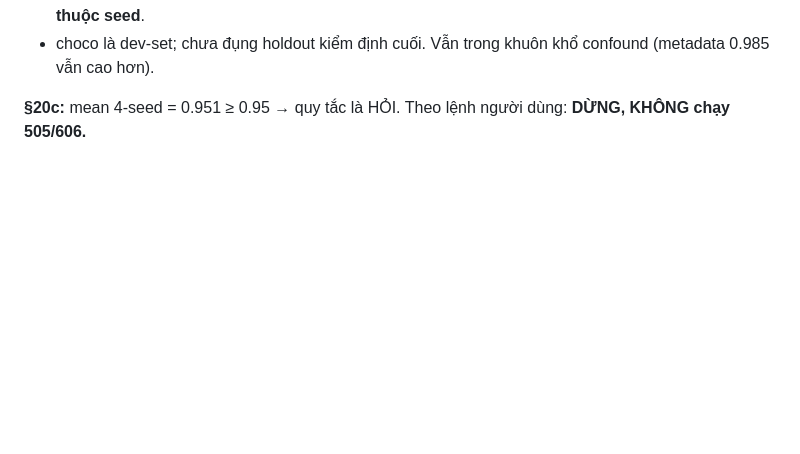
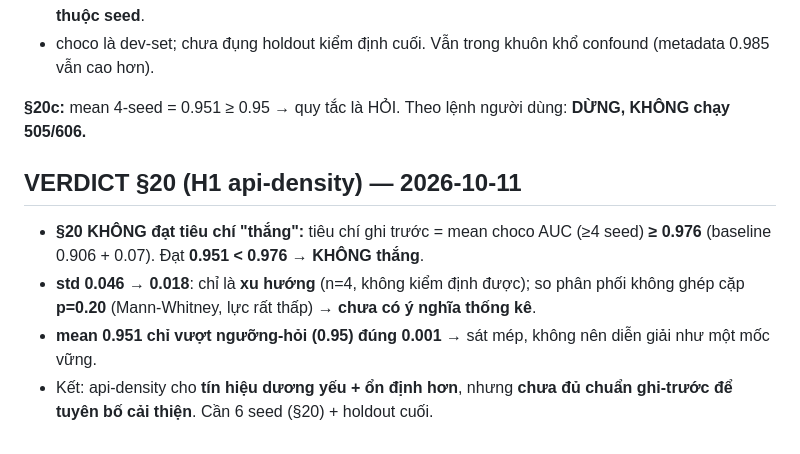
Before and after one commit to DinhHoangGia-pro/BFBG-Transformer, a Markdown page: docs/PIPELINE_CHECK_LOG.md, the part around the change. GitHub-like rendering; blank space fills up the shorter version.

```diff
--- a/docs/PIPELINE_CHECK_LOG.md
+++ b/docs/PIPELINE_CHECK_LOG.md
@@ -269,3 +269,9 @@ Loader đổi first-150 → api-density (top-150 hàm nhiều call/API, KHÔNG d
 - choco là dev-set; chưa đụng holdout kiểm định cuối. Vẫn trong khuôn khổ confound (metadata 0.985 vẫn cao hơn).
 
 **§20c:** mean 4-seed = 0.951 ≥ 0.95 → quy tắc là HỎI. Theo lệnh người dùng: **DỪNG, KHÔNG chạy 505/606.**
+
+## VERDICT §20 (H1 api-density) — 2026-10-11
+- **§20 KHÔNG đạt tiêu chí "thắng":** tiêu chí ghi trước = mean choco AUC (≥4 seed) **≥ 0.976** (baseline 0.906 + 0.07). Đạt **0.951 < 0.976** → **KHÔNG thắng**.
+- **std 0.046 → 0.018**: chỉ là **xu hướng** (n=4, không kiểm định được); so phân phối không ghép cặp **p=0.20** (Mann-Whitney, lực rất thấp) → **chưa có ý nghĩa thống kê**.
+- **mean 0.951 chỉ vượt ngưỡng-hỏi (0.95) đúng 0.001** → sát mép, không nên diễn giải như một mốc vững.
+- Kết: api-density cho **tín hiệu dương yếu + ổn định hơn**, nhưng **chưa đủ chuẩn ghi-trước để tuyên bố cải thiện**. Cần 6 seed (§20) + holdout cuối.
```
Also changed, not shown: docs/FREEZE_v2.md (+3 -0 lines), docs/TRAINING_DESIGN.md (+6 -0 lines).
